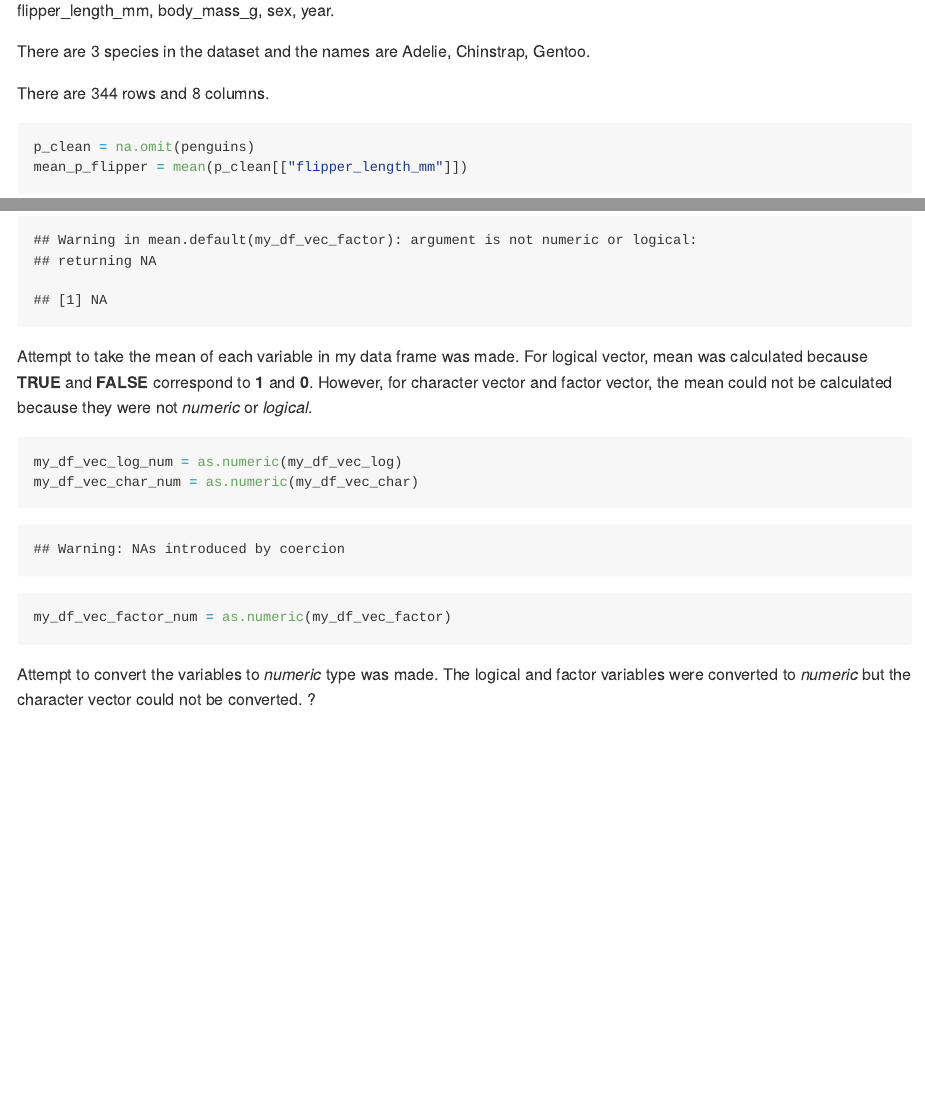
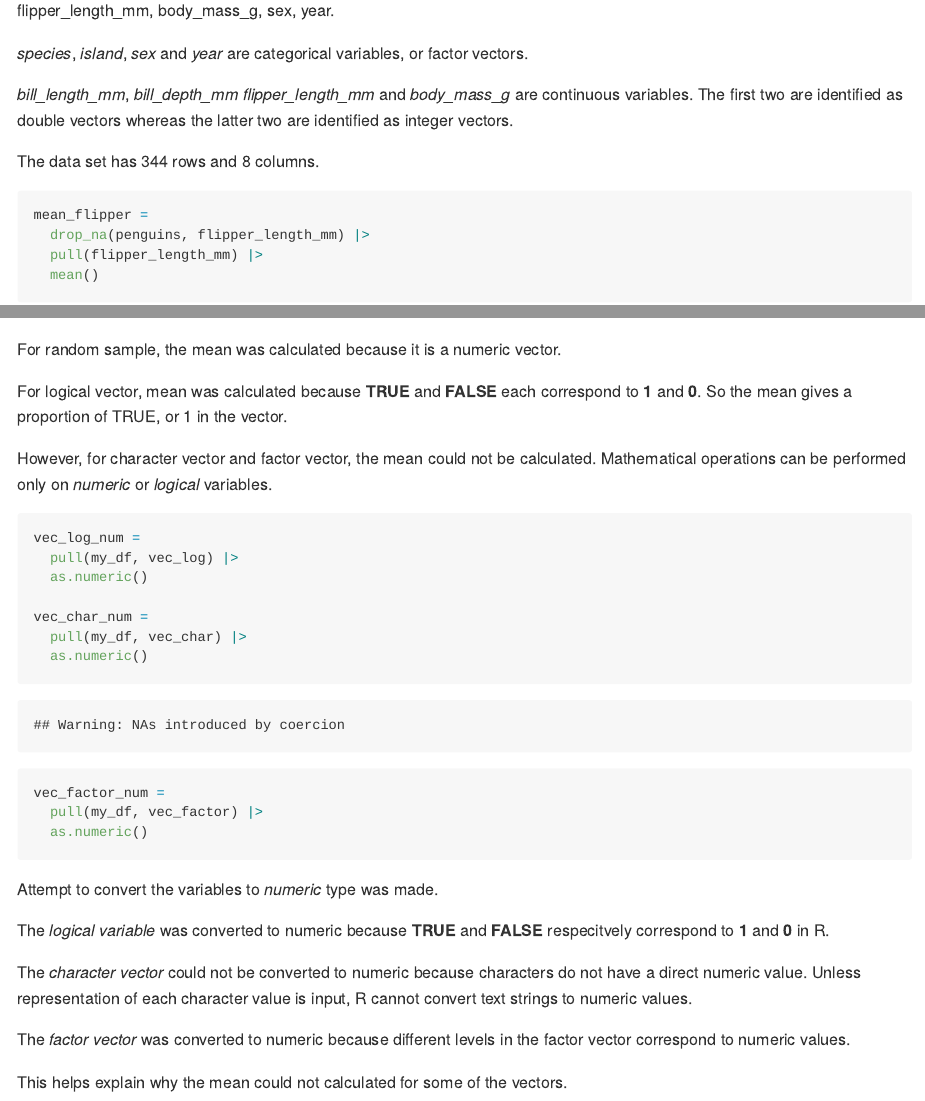
Before and after one commit to yousmni3269/p8105_hw1_sy3269, an R Markdown document (p8105_hw1_sy3269.Rmd): the page in a window 1100 px wide, from 640 px down before the commit and from 560 px down after it, so that both start at the same text, and a second part further down, joined at a grey line. Rendered offline with R 4.5, knitr and Pandoc, with nearby package versions; code that draws random numbers runs with fixed seeds of ours; long lines of code are wrapped.

Commit message:
problem 1 codes updated to follow the rubric and use pull function instead; problem 2 updated to add explanations

````diff
--- a/p8105_hw1_sy3269.Rmd
+++ b/p8105_hw1_sy3269.Rmd
@@ -1,7 +1,7 @@
 ---
 title: "p8105_hw1_sy3269"
 author: Soomin You
-date: 2024-09-18
+date: 2024-09-19
 output: github_document
 ---
 
@@ -17,5 +17,5 @@ I loaded necessary packages (e.g. `tidyverse`).
 
 ## Problem 1
 
-```{r data summary}
+```{r, summary}
 data("penguins", package = "palmerpenguins")
@@ -27,18 +23,25 @@ p_species = count(penguins, species)
 ```
 
-There are `r length(p_variable)` variables in penguins dataset and the names are `r p_variable`.
+There are `r length(penguin_var)` variables in the penguins data set and the names are `r penguin_var`.
 
-There are `r count(p_species)` species in the dataset and the names are `r pull(p_species,species)`.
+*species*, *island*, *sex* and *year* are categorical variables, or factor vectors.
 
-There are `r p_row` rows and `r p_col` columns.
+*bill_length_mm*, *bill_depth_mm* *flipper_length_mm* and *body_mass_g* are continuous variables.  The first two are identified as double vectors whereas the latter two are identified as integer vectors.
+
+The data set has `r nrow(penguins)` rows and `r ncol(penguins)` columns.
 
 
-```{r flipper}
-p_clean = na.omit(penguins)
-mean_p_flipper = mean(p_clean[["flipper_length_mm"]])
+```{r, flipper}
+mean_flipper =
+  drop_na(penguins, flipper_length_mm) |>
+  pull(flipper_length_mm) |>
+  mean()
 ```
 
-Missing data were removed first to make a clean penguins dataset. Then the mean flipper length of the clean dataset was found to be `r mean_p_flipper` mm.
+Missing data in *flipper_length_mm* column were removed first. Then the mean flipper length was found.
+The mean flipper length is `r mean_flipper` mm.
 
-```{r plot}
-ggplot(p_clean, aes(x = bill_length_mm, y = flipper_length_mm, color = (species))) +
+
+
+```{r, plot}
+clean_penguins = drop_na(penguins, flipper_length_mm)
@@ -51,3 +57,4 @@ This is a scatterplot of the clean penguins dataset where x = bill_length_mm and
+This is a scatterplot of the clean penguins data set where x = bill_length_mm and y = flipper_length_mm. The different species are noted in different colors.
 
 
 ## Problem 2
@@ -60,12 +67,11 @@ my_df =
     vec_char = c("apple", "banana", "cherry", "date", "eggplant", "fig", "grape", "honey", "iceberg", "jujube"),
     vec_factor = factor(c("A", "B", "C", "A", "B", "C", "A", "B", "C", "A"))
   )
+
+my_df
 ```
 
-I created a data frame comprised of a *random sample* of size 10 from a standard Normal distribution, a *logical vector* indicating indicating whether elements of the sample are greater than 0, a *character vector* of length 10, and a *factor vector* of length 10, with 3 different factor “levels”.
+I created a data frame comprised of a *random sample* of size 10 from a standard normal distribution, a *logical vector* indicating indicating whether elements of the sample are greater than 0, a *character vector* of length 10, and a *factor vector* of length 10, with 3 different factor “levels”.
 
 
 ```{r}
-my_df_vec_log = pull(my_df, vec_log)
-my_df_vec_char = pull(my_df, vec_char)
-my_df_vec_factor = pull(my_df, vec_factor)
@@ -72,4 +81 @@ my_df_vec_factor = pull(my_df, vec_factor)
 
-mean(my_df_vec_log)
-mean(my_df_vec_char)
-mean(my_df_vec_factor)
@@ -75,0 +91 @@ mean(my_df_vec_factor)
+  pull(my_df, vec_factor) |>
@@ -76,12 +98,35 @@ mean(my_df_vec_factor)
 ```
 
-Attempt to take the mean of each variable in my data frame was made. For logical vector, mean was calculated because **TRUE** and **FALSE** correspond to **1** and **0**. However, for character vector and factor vector, the mean could not be calculated because they were not *numeric* or *logical*.
+Attempt to take the mean of each variable in my data frame was made.
+
+For random sample, the mean was calculated because it is a numeric vector.
+
+For logical vector, mean was calculated because **TRUE** and **FALSE** each correspond to **1** and **0**. So the mean gives a proportion of TRUE, or 1 in the vector.
+
+However, for character vector and factor vector, the mean could not be calculated. Mathematical operations can be performed only on *numeric* or *logical* variables.
 
 ```{r, message = FALSE}
-my_df_vec_log_num = as.numeric(my_df_vec_log)
-my_df_vec_char_num = as.numeric(my_df_vec_char)
-my_df_vec_factor_num = as.numeric(my_df_vec_factor)
+vec_log_num =
+  pull(my_df, vec_log) |>
+  as.numeric()
+
+vec_char_num =
+  pull(my_df, vec_char) |>
+  as.numeric()
+
+vec_factor_num =
+  pull(my_df, vec_factor) |>
+  as.numeric()
 
 ```
 
-Attempt to convert the variables to *numeric* type was made. The logical and factor variables were converted to *numeric* but the character vector could not be converted. ?
+Attempt to convert the variables to *numeric* type was made.
+
+The *logical variable* was converted to numeric because **TRUE** and **FALSE** respecitvely correspond to **1** and **0** in R.
+
+The *character vector* could not be converted to numeric because characters do not have a direct numeric value. Unless representation of each character value is input, R cannot convert text strings to numeric values.
+
+The *factor vector* was converted to numeric because different levels in the factor vector correspond to numeric values.
+
+
+This helps explain why the mean could not calculated for some of the vectors.
````
Also changed, not shown: p8105_hw1_sy3269.md, p8105_hw1_sy3269_files/figure-gfm/plot-1.png, penguin scatterplot.pdf, p8105_hw1_sy3269.Rmd (29 more changed lines).
